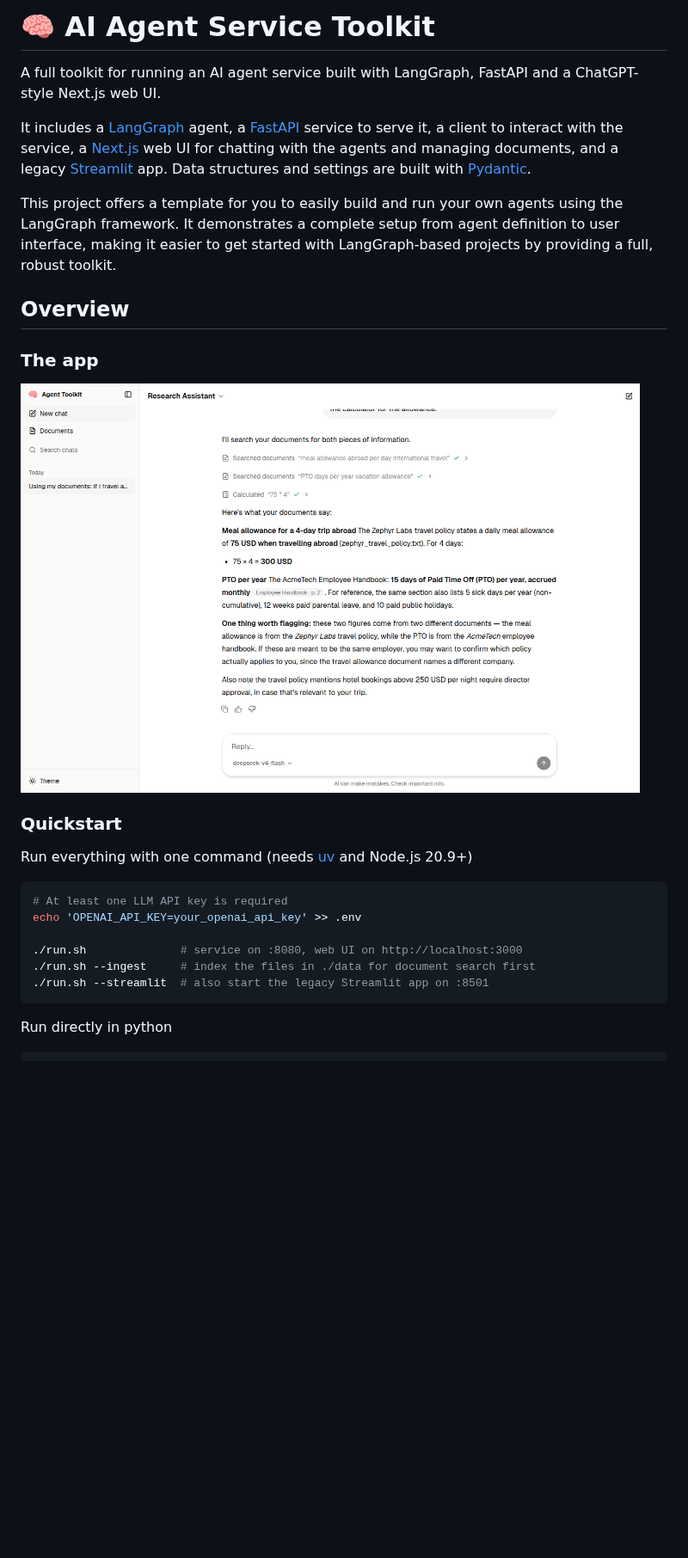
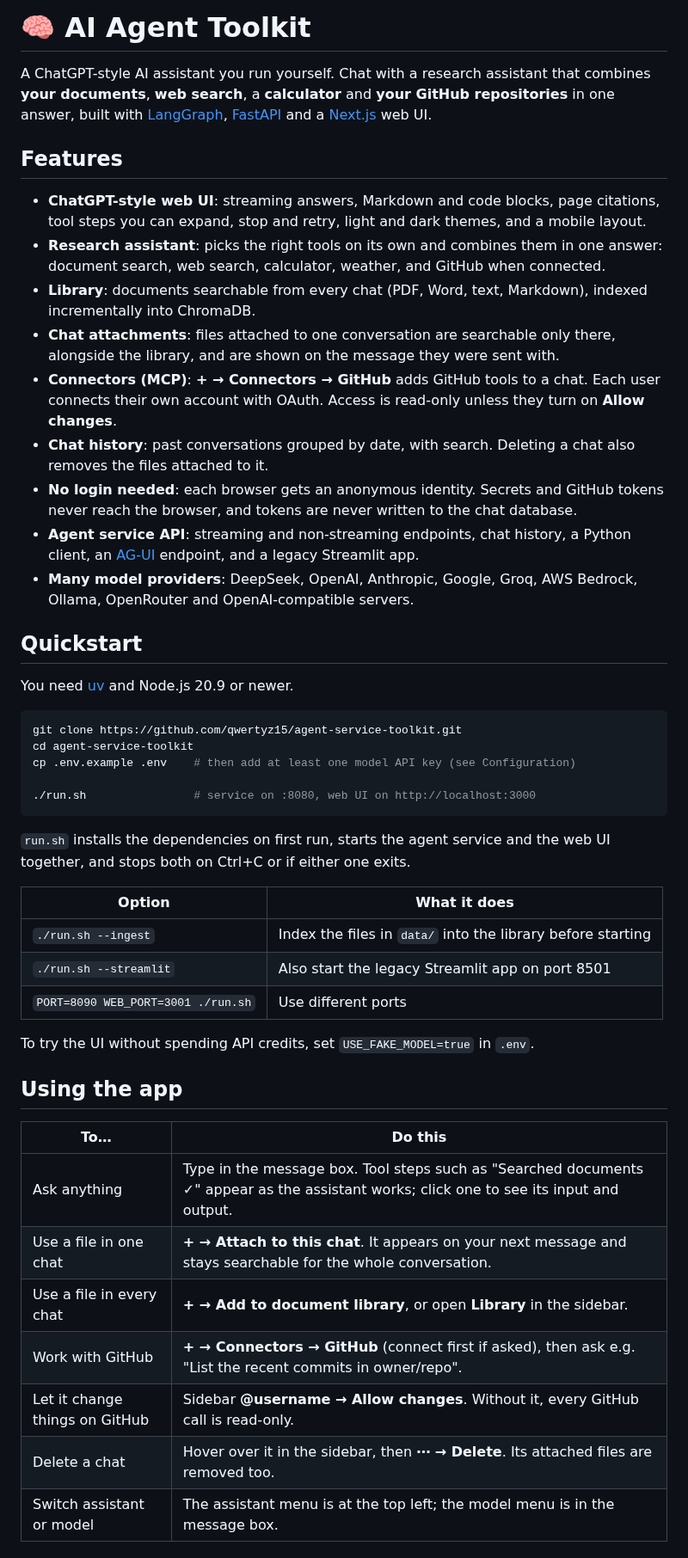
Before and after one commit to qwertyz15/synapse-ai, a Markdown page: README.md, the part around one of its changes. Shown at 86% size. Drawn GitHub-style; pictures changed too: media/web_ui_screenshot.png (deleted); blank space fills up the shorter version.

````diff
--- a/README.md
+++ b/README.md
@@ -1,28 +1,63 @@
-# 🧠 AI Agent Service Toolkit
+# 🧠 AI Agent Toolkit
 
-A full toolkit for running an AI agent service built with LangGraph, FastAPI and a ChatGPT-style Next.js web UI.
+A ChatGPT-style AI assistant you run yourself. Chat with a research assistant that combines
+**your documents**, **web search**, a **calculator** and **your GitHub repositories** in one answer,
+built with [LangGraph](https://langchain-ai.github.io/langgraph/), [FastAPI](https://fastapi.tiangolo.com/)
+and a [Next.js](https://nextjs.org/) web UI.
 
-It includes a [LangGraph](https://langchain-ai.github.io/langgraph/) agent, a [FastAPI](https://fastapi.tiangolo.com/) service to serve it, a client to interact with the service, a [Next.js](https://nextjs.org/) web UI for chatting with the agents and managing documents, and a legacy [Streamlit](https://streamlit.io/) app. Data structures and settings are built with [Pydantic](https://github.com/pydantic/pydantic).
+## Features
 
-This project offers a template for you to easily build and run your own agents using the LangGraph framework. It demonstrates a complete setup from agent definition to user interface, making it easier to get started with LangGraph-based projects by providing a full, robust toolkit.
+- **ChatGPT-style web UI**: streaming answers, Markdown and code blocks, page citations, tool steps
+  you can expand, stop and retry, light and dark themes, and a mobile layout.
+- **Research assistant**: picks the right tools on its own and combines them in one answer:
+  document search, web search, calculator, weather, and GitHub when connected.
+- **Library**: documents searchable from every chat (PDF, Word, text, Markdown), indexed
+  incrementally into ChromaDB.
+- **Chat attachments**: files attached to one conversation are searchable only there, alongside the
+  library, and are shown on the message they were sent with.
+- **Connectors (MCP)**: **+ → Connectors → GitHub** adds GitHub tools to a chat. Each user connects
+  their own account with OAuth. Access is read-only unless they turn on **Allow changes**.
+- **Chat history**: past conversations grouped by date, with search. Deleting a chat also removes
+  the files attached to it.
+- **No login needed**: each browser gets an anonymous identity. Secrets and GitHub tokens never
+  reach the browser, and tokens are never written to the chat database.
+- **Agent service API**: streaming and non-streaming endpoints, chat history, a Python client, an
+  [AG-UI](docs/AGUI.md) endpoint, and a legacy Streamlit app.
+- **Many model providers**: DeepSeek, OpenAI, Anthropic, Google, Groq, AWS Bedrock, Ollama,
+  OpenRouter and OpenAI-compatible servers.
 
-## Overview
+## Quickstart
 
-### The app
-
-<img src="media/web_ui_screenshot.png" width="720" alt="Web UI screenshot">
-
-### Quickstart
-
-Run everything with one command (needs [uv](https://docs.astral.sh/uv/) and Node.js 20.9+)
+You need [uv](https://docs.astral.sh/uv/getting-started/installation/) and Node.js 20.9 or newer.
 
 ```sh
-# At least one LLM API key is required
-echo 'OPENAI_API_KEY=your_openai_api_key' >> .env
+git clone https://github.com/qwertyz15/agent-service-toolkit.git
+cd agent-service-toolkit
+cp .env.example .env    # then add at least one model API key (see Configuration)
 
-./run.sh              # service on :8080, web UI on http://localhost:3000
-./run.sh --ingest     # index the files in ./data for document search first
-./run.sh --streamlit  # also start the legacy Streamlit app on :8501
+./run.sh                # service on :8080, web UI on http://localhost:3000
 ```
 
-Run directly in python
+`run.sh` installs the dependencies on first run, starts the agent service and the web UI together,
+and stops both on Ctrl+C or if either one exits.
+
+| Option | What it does |
+|---|---|
+| `./run.sh --ingest` | Index the files in `data/` into the library before starting |
+| `./run.sh --streamlit` | Also start the legacy Streamlit app on port 8501 |
+| `PORT=8090 WEB_PORT=3001 ./run.sh` | Use different ports |
+
+To try the UI without spending API credits, set `USE_FAKE_MODEL=true` in `.env`.
+
+## Using the app
+
+| To… | Do this |
+|---|---|
+| Ask anything | Type in the message box. Tool steps such as "Searched documents ✓" appear as the assistant works; click one to see its input and output. |
+| Use a file in one chat | **+ → Attach to this chat**. It appears on your next message and stays searchable for the whole conversation. |
+| Use a file in every chat | **+ → Add to document library**, or open **Library** in the sidebar. |
+| Work with GitHub | **+ → Connectors → GitHub** (connect first if asked), then ask e.g. "List the recent commits in owner/repo". |
+| Let it change things on GitHub | Sidebar **@username → Allow changes**. Without it, every GitHub call is read-only. |
+| Delete a chat | Hover over it in the sidebar, then **⋯ → Delete**. Its attached files are removed too. |
+| Switch assistant or model | The assistant menu is at the top left; the model menu is in the message box. |
+
````
Also changed, not shown: other parts of README.md (+110 -215 lines), media/agent_architecture.png, media/agent_diagram.png, media/app_screenshot.png (deleted), 4 other files.
